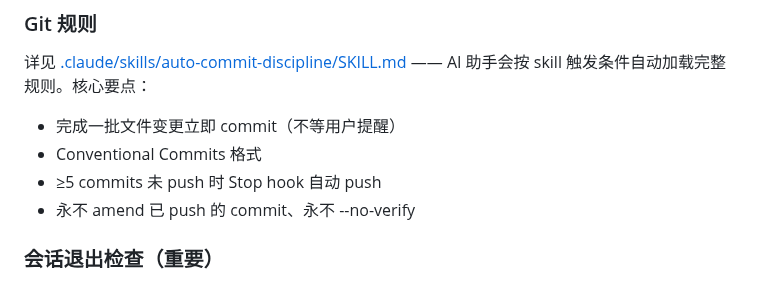
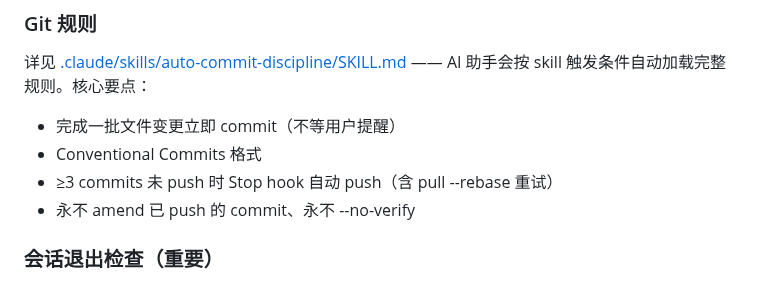
Before and after one commit to reallyhwc/ans-ai-auto-notes, a Markdown page: CLAUDE.md, the part around the change. Drawn GitHub-style.

Commit message:
docs(claude-md): 更新自动 push 阈值（5→3）+ 标注 pull --rebase 重试
Co-Authored-By: Claude Opus 4.7 <noreply@anthropic.com>

```diff
--- a/CLAUDE.md
+++ b/CLAUDE.md
@@ -157,7 +157,7 @@ ans-ai-auto-notes/
 
 - 完成一批文件变更立即 commit（不等用户提醒）
 - Conventional Commits 格式
-- ≥5 commits 未 push 时 Stop hook 自动 push
+- ≥3 commits 未 push 时 Stop hook 自动 push（含 pull --rebase 重试）
 - 永不 amend 已 push 的 commit、永不 --no-verify
 
 ### 会话退出检查（重要）
```
